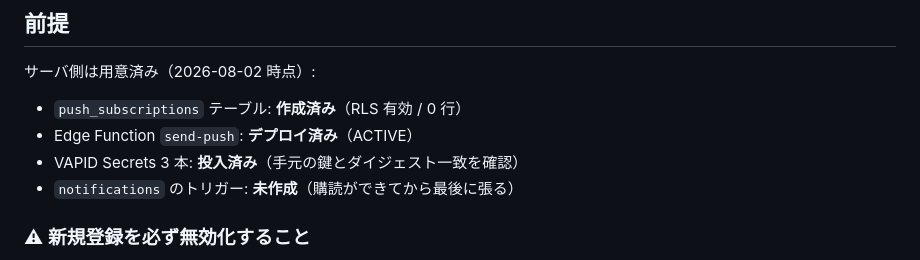
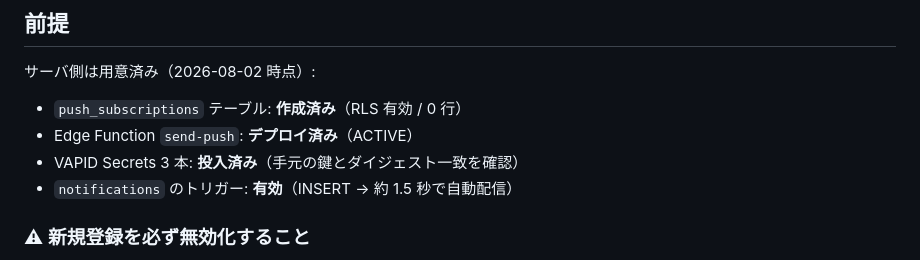
Before and after one commit to ttgkeiba-eng/hermes-mobile, a Markdown page: README.md, the part around the change. Drawn GitHub-style.

Commit message:
README: トリガー有効化を反映
notifications のトリガーが有効になり、INSERT から約 1.5 秒で自動配信される
状態になったので前提の記述を更新。

Co-Authored-By: Claude Opus 5 <noreply@anthropic.com>

```diff
--- a/README.md
+++ b/README.md
@@ -49,7 +49,7 @@ hermes-mobile/
 - `push_subscriptions` テーブル: **作成済み**（RLS 有効 / 0 行）
 - Edge Function `send-push`: **デプロイ済み**（ACTIVE）
 - VAPID Secrets 3 本: **投入済み**（手元の鍵とダイジェスト一致を確認）
-- `notifications` のトリガー: **未作成**（購読ができてから最後に張る）
+- `notifications` のトリガー: **有効**（INSERT → 約 1.5 秒で自動配信）
 
 ### ⚠ 新規登録を必ず無効化すること
 
```
